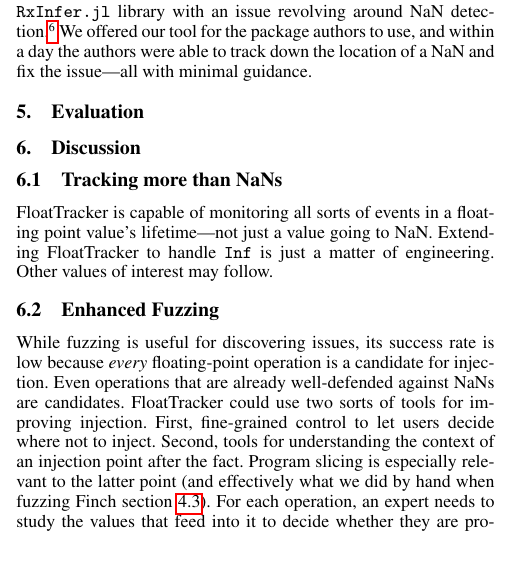
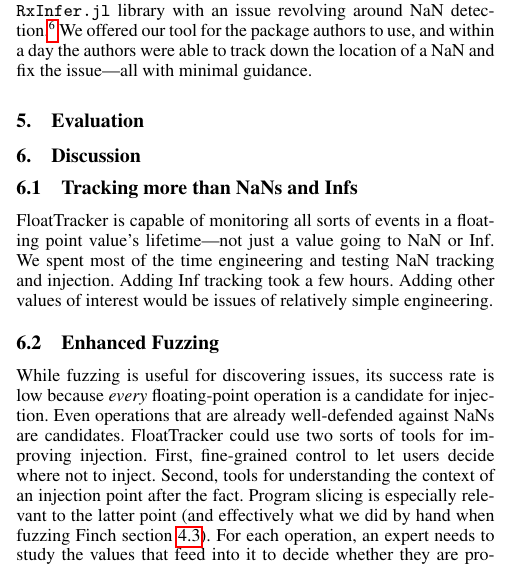
Before and after one commit to utahplt/juliacon2023-paper, a LaTeX document (paper.tex): part of one column of page 4 of 5, cut so that both start at the same text. Compiled offline with pdfLaTeX.

Commit message:
More talk draft

```diff
--- a/paper.tex
+++ b/paper.tex
@@ -457,14 +457,11 @@ We offered our tool for the package authors to use, and within a day the authors
 \section{Discussion}
 \label{s:discussion}
 
-\subsection{Tracking more than NaNs}
-
-% This is mostly a stand-in in case we don't get around to adding Inf tracking.
-% It should be easy to do, but whether or not we have enough time to do it is
-% another matter.
-FloatTracker is capable of monitoring all sorts of events in a floating point value's lifetime---not just a value going to NaN.
-Extending FloatTracker to handle \texttt{Inf} is just a matter of engineering.
-Other values of interest may follow.
+\subsection{Tracking more than NaNs and Infs}
+FloatTracker is capable of monitoring all sorts of events in a floating point value's lifetime---not just a value going to NaN or Inf.
+We spent most of the time engineering and testing NaN tracking and injection.
+Adding Inf tracking took a few hours.
+Adding other values of interest would be issues of relatively simple engineering.
 
 \subsection{Enhanced Fuzzing}
 
```
Also changed, not shown: 2 other files.
